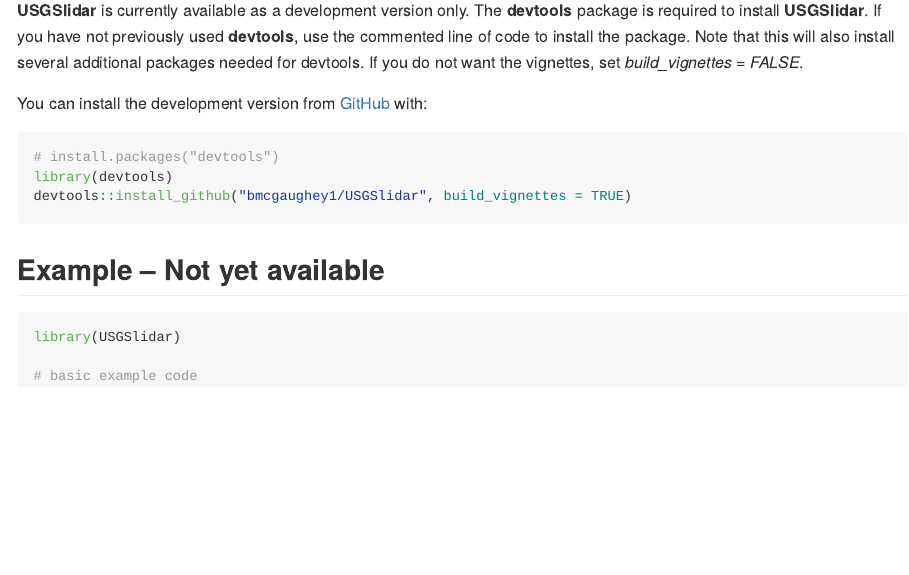
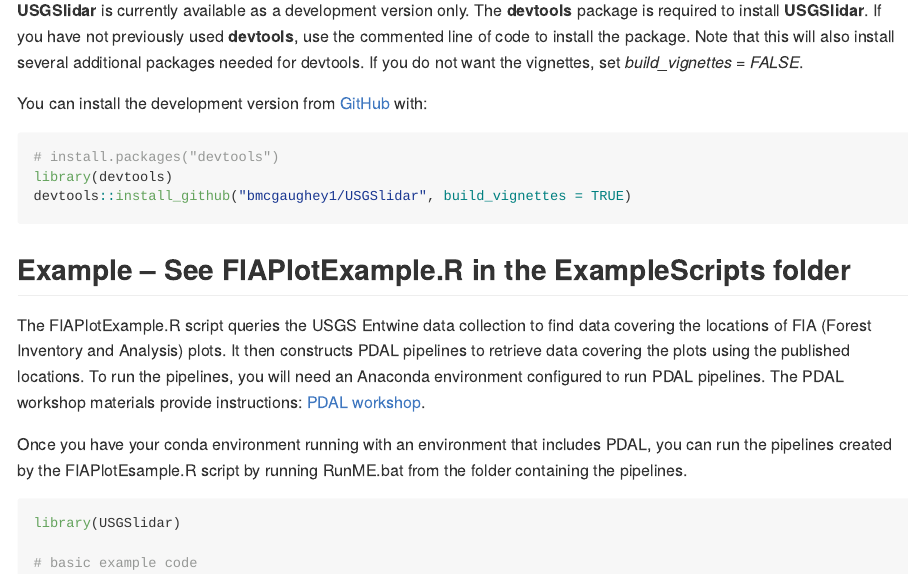
Before and after one commit to bmcgaughey1/USGSlidar, an R Markdown document (README.Rmd): the page in a window 1100 px wide, from 960 px down. The pictures show the output file README.md that the author committed with the source, drawn offline in the style of GitHub.

Commit message:
Fix #4: Add some instructions regarding the example for FIA plot locations and how to run a set of PDAL pipelines to pull data from the entwine data collection.

````diff
--- a/README.Rmd
+++ b/README.Rmd
@@ -75,7 +75,15 @@
 devtools::install_github("bmcgaughey1/USGSlidar", build_vignettes = TRUE)
 ```
 
-## Example -- Not yet available
+## Example -- See FIAPlotExample.R in the ExampleScripts folder
+
+The FIAPlotExample.R script queries the USGS Entwine data collection to find data covering the locations
+of FIA (Forest Inventory and Analysis) plots. It then constructs PDAL pipelines to retrieve data covering
+the plots using the published locations. To run the pipelines, you will need an Anaconda environment configured
+to run PDAL pipelines. The PDAL workshop materials provide instructions: [PDAL workshop](https://pdal.io/workshop/conda.html#installing-conda).
+
+Once you have your conda environment running with an environment that includes PDAL, you can run the pipelines
+created by the FIAPlotEsample.R script by running RunME.bat from the folder containing the pipelines.
 
 ```{r example}
 library(USGSlidar)
````
Also changed, not shown: README.md.
